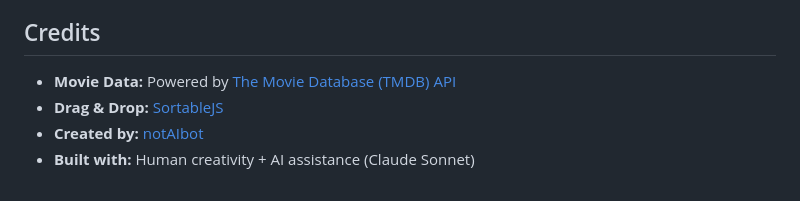
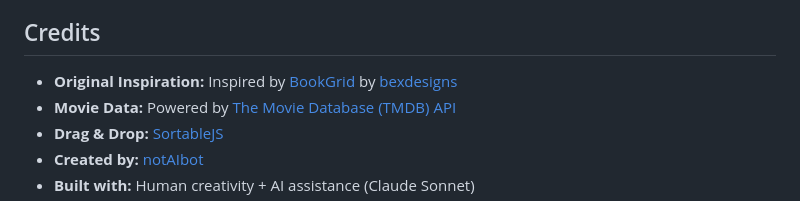
Before and after one commit to notAIbot/moviegrid, a Markdown page: README.md, the part around the change. Drawn GitHub-style.

Commit message:
Add credit to bexdesigns for original BookGrid inspiration
Added attribution in Credits section to acknowledge bexdesigns and their BookGrid project (https://bexdesigns.github.io/bookgrid/) as the original inspiration for MovieGrid.

🐵 Generated by humans (notAIbot) in partnership with robots (Claude Sonnet)

```diff
--- a/README.md
+++ b/README.md
@@ -97,6 +97,7 @@ The app includes smart rate limiting and caching to stay within these limits.
 
 ## Credits
 
+- **Original Inspiration:** Inspired by [BookGrid](https://bexdesigns.github.io/bookgrid/) by [bexdesigns](https://github.com/bexdesigns)
 - **Movie Data:** Powered by [The Movie Database (TMDB) API](https://www.themoviedb.org/)
 - **Drag & Drop:** [SortableJS](https://sortablejs.github.io/Sortable/)
 - **Created by:** [notAIbot](https://github.com/notAIbot)
```
